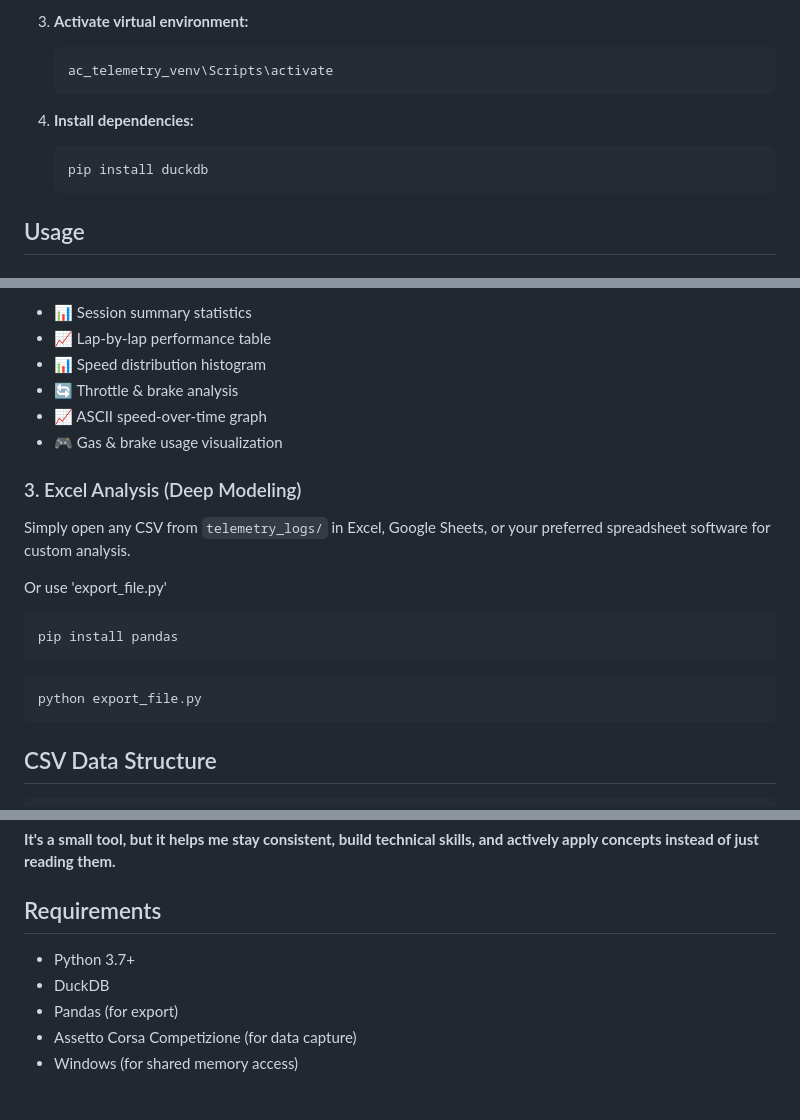
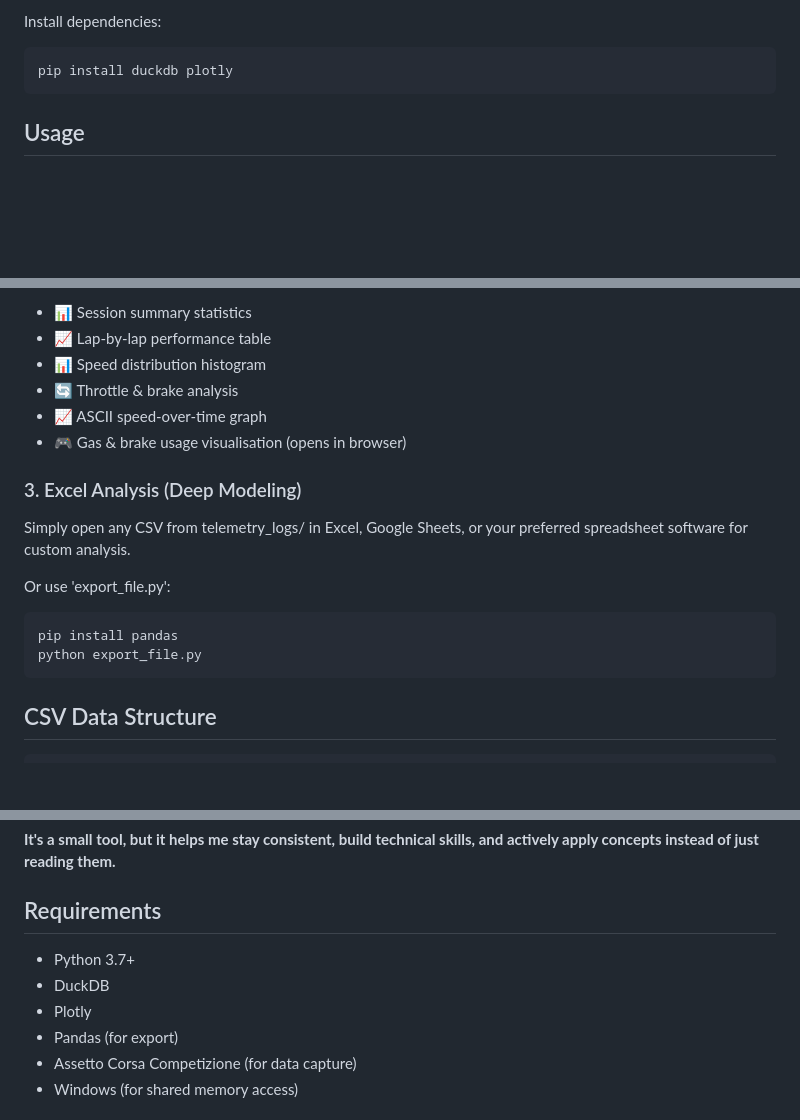
Before and after one commit to Yaandle/ac_telemetry, a Markdown page: README.md, 3 parts joined by grey strips. Drawn GitHub-style; blank space fills up the shorter version.

````diff
--- a/README.md
+++ b/README.md
@@ -68,13 +67,8 @@ Open the same CSVs in spreadsheet software for:
 
-3. **Activate virtual environment:**
-   ```bash
-   ac_telemetry_venv\Scripts\activate
-   ```
-
-4. **Install dependencies:**
-   ```bash
-   pip install duckdb
-   ```
+Install dependencies:
+```bash
+pip install duckdb plotly
+```
 
 ## Usage
 
@@ -103,23 +97,17 @@ Get instant insights with:
 - 📊 Speed distribution histogram
 - 🔄 Throttle & brake analysis
 - 📈 ASCII speed-over-time graph
-- 🎮 Gas & brake usage visualization
+- 🎮 Gas & brake usage visualisation (opens in browser)
 
 ### 3. Excel Analysis (Deep Modeling)
 
-Simply open any CSV from `telemetry_logs/` in Excel, Google Sheets, or your preferred spreadsheet software for custom analysis.
+Simply open any CSV from telemetry_logs/ in Excel, Google Sheets, or your preferred spreadsheet software for custom analysis.
 
-Or use 'export_file.py'
+Or use 'export_file.py':
 ```bash
 pip install pandas
-```
-```bash
 python export_file.py
 ```
-
-
-
-
 
 ## CSV Data Structure
 
@@ -153,9 +141,9 @@ Leverage familiar tools for custom pivot tables, advanced charts, and flexible d
 **It's a small tool, but it helps me stay consistent, build technical skills, and actively apply concepts instead of just reading them.**
 
 ## Requirements
-
 - Python 3.7+
 - DuckDB
+- Plotly
 - Pandas (for export)
 - Assetto Corsa Competizione (for data capture)
 - Windows (for shared memory access)
````
Also changed, not shown: other parts of README.md (+34 -35 lines).
